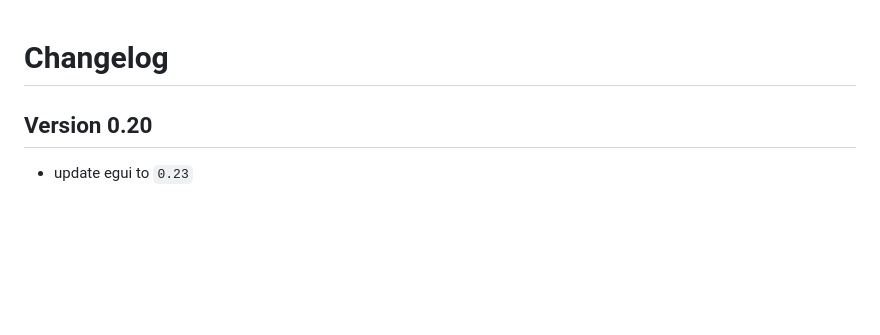
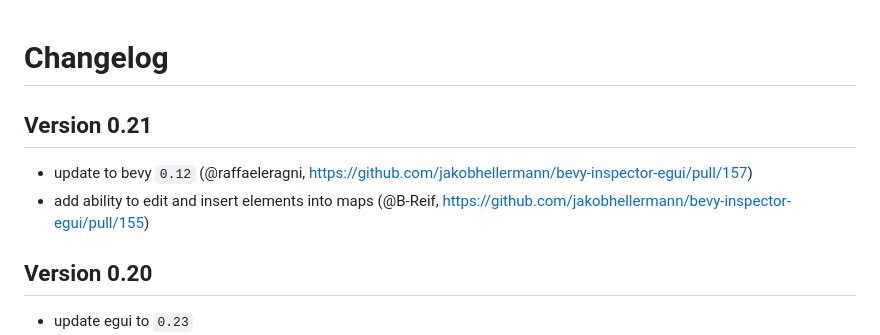
Before and after one commit to jakobhellermann/bevy-inspector-egui, a Markdown page: docs/CHANGELOG.md, the part around the change. Rendered like a GitHub page; blank space fills up the shorter version.

Commit message:
changelog

```diff
--- a/docs/CHANGELOG.md
+++ b/docs/CHANGELOG.md
@@ -1,4 +1,8 @@
 # Changelog
+
+## Version 0.21
+- update to bevy `0.12` (@raffaeleragni, https://github.com/jakobhellermann/bevy-inspector-egui/pull/157)
+- add ability to edit and insert elements into maps (@B-Reif, https://github.com/jakobhellermann/bevy-inspector-egui/pull/155)
 
 ## Version 0.20
 - update egui to `0.23`
```
